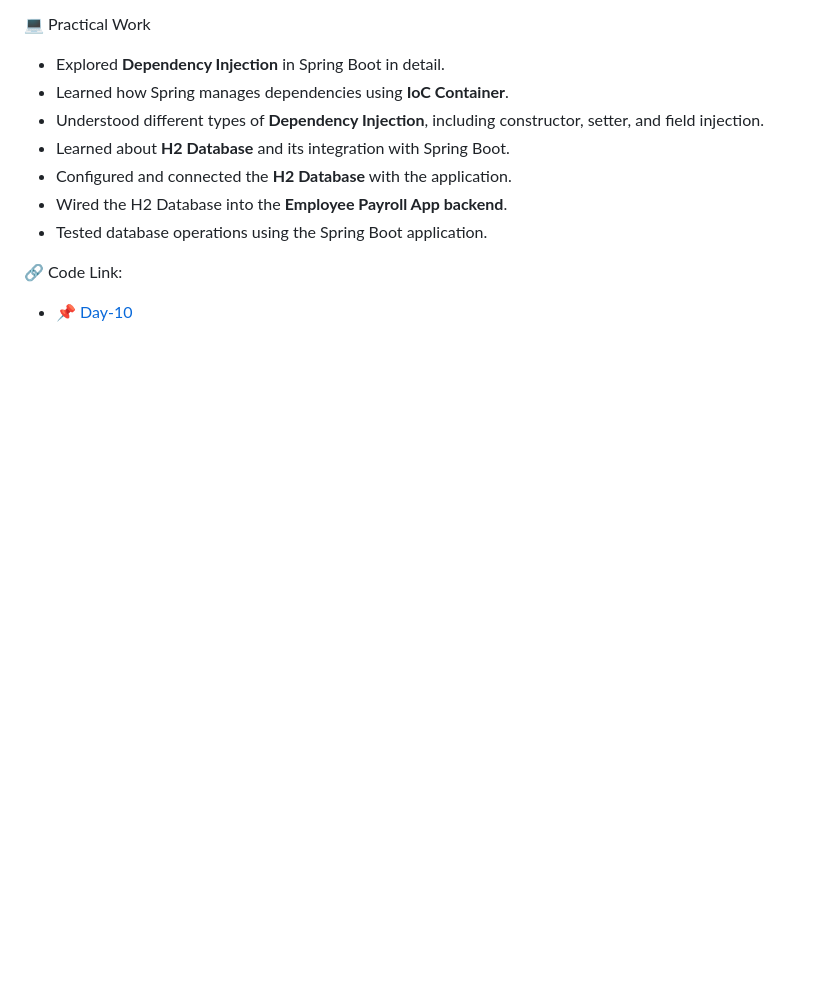
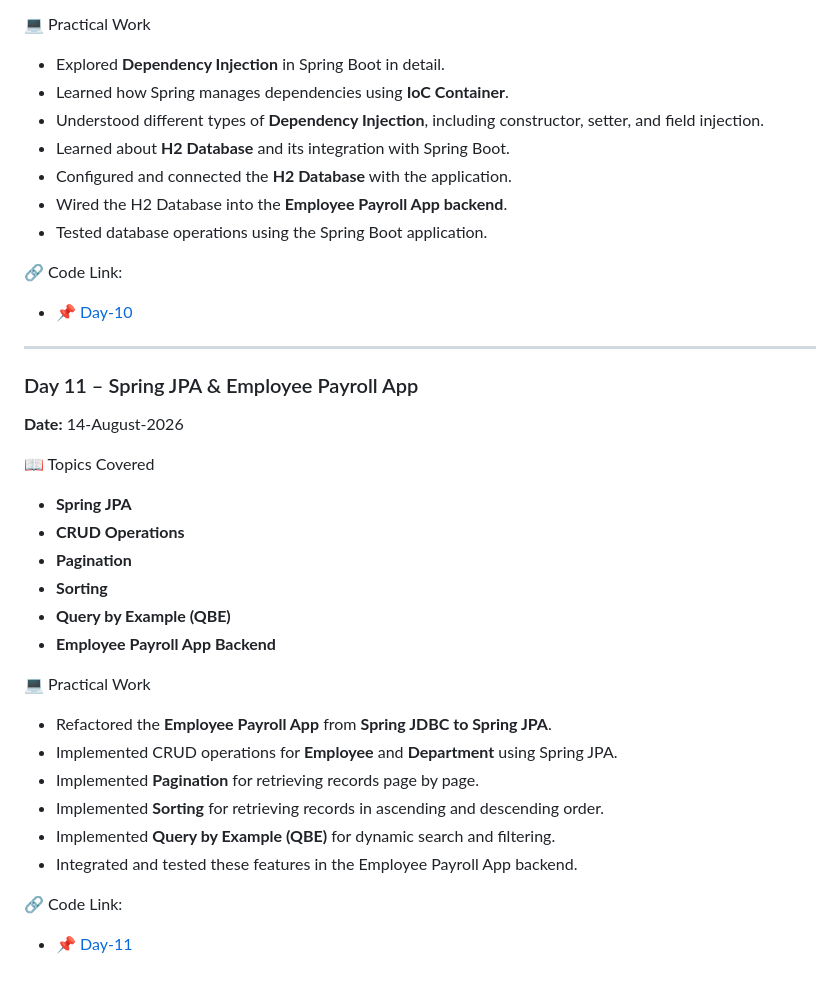
Before and after one commit to akshaykumarsingh7323/BridgeLabz-Training, a Markdown page: README.md, the part around the change. GitHub-like rendering; blank space fills up the shorter version.

Commit message:
[Akshay] : updated readme file for day-11 for adding new feature in EmployeePayrollSytem like swagger-ui, pagination, sorting and query by example

```diff
--- a/README.md
+++ b/README.md
@@ -252,3 +252,29 @@
 🔗 Code Link:
 
 * 📌 [Day-10](https://github.com/akshaykumarsingh7323/BridgeLabz-Training/tree/Refresher-Training/Refresher-Training/Day-10)
+
+
+---
+
+
+### Day 11 – Spring JPA & Employee Payroll App
+**Date:** 14-August-2026
+
+📖 Topics Covered
+- **Spring JPA**
+- **CRUD Operations**
+- **Pagination**
+- **Sorting**
+- **Query by Example (QBE)**
+- **Employee Payroll App Backend**
+
+💻 Practical Work
+- Refactored the **Employee Payroll App** from **Spring JDBC to Spring JPA**.
+- Implemented CRUD operations for **Employee** and **Department** using Spring JPA.
+- Implemented **Pagination** for retrieving records page by page.
+- Implemented **Sorting** for retrieving records in ascending and descending order.
+- Implemented **Query by Example (QBE)** for dynamic search and filtering.
+- Integrated and tested these features in the Employee Payroll App backend.
+
+🔗 Code Link:
+- 📌 [Day-11](https://github.com/akshaykumarsingh7323/BridgeLabz-Training/tree/Refresher-Training/Refresher-Training/Day-11)
```
